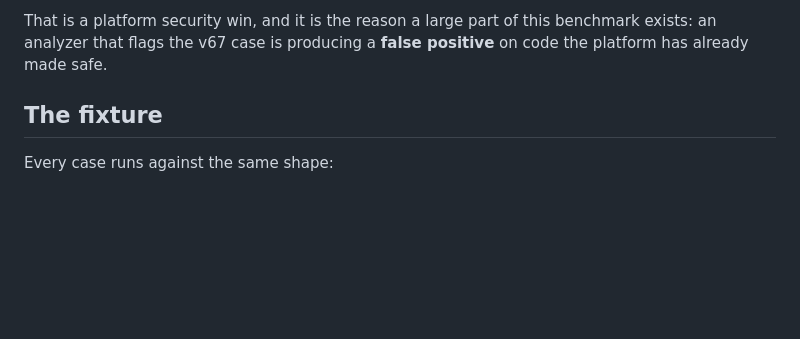
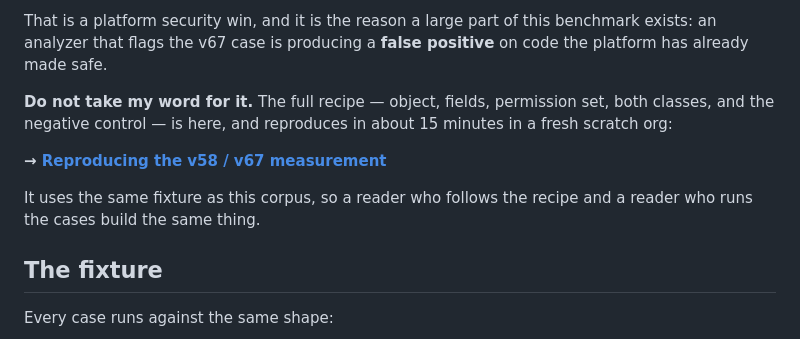
Before and after one commit to aksumustafa1625/agent-blast-radius, a Markdown page: public-benchmark/README.md, the part around the change. Drawn GitHub-style; blank space fills up the shorter version.

Commit message:
docs: the corpus and the repro recipe now point at each other
The benchmark showed the v58=5 / v67=0 result and offered no way to reproduce it; the gist
recipe built the fixture and never said where the graded cases were. Two halves of one artifact,
each assuming the reader had the other.

README now links the recipe directly under the finding, where a sceptical reader is standing when
they want it. Both use the same fixture names, so following the recipe and running the cases
build the same object rather than two that half-match.

Published: github.com/aksumustafa1625/agent-authority-benchmark (CC BY 4.0)

Co-Authored-By: Claude Opus 5 <noreply@anthropic.com>

```diff
--- a/public-benchmark/README.md
+++ b/public-benchmark/README.md
@@ -64,6 +64,15 @@ the read of an FLS-hidden field does not come back quietly empty — it **throws
 That is a platform security win, and it is the reason a large part of this benchmark
 exists: an analyzer that flags the v67 case is producing a **false positive** on code
 the platform has already made safe.
+
+**Do not take my word for it.** The full recipe — object, fields, permission set,
+both classes, and the negative control — is here, and reproduces in about 15 minutes
+in a fresh scratch org:
+
+**→ [Reproducing the v58 / v67 measurement](https://gist.github.com/aksumustafa1625/114747da631f9a368aeef187e2e704b4)**
+
+It uses the same fixture as this corpus, so a reader who follows the recipe and a
+reader who runs the cases build the same thing.
 
 ## The fixture
 
```
